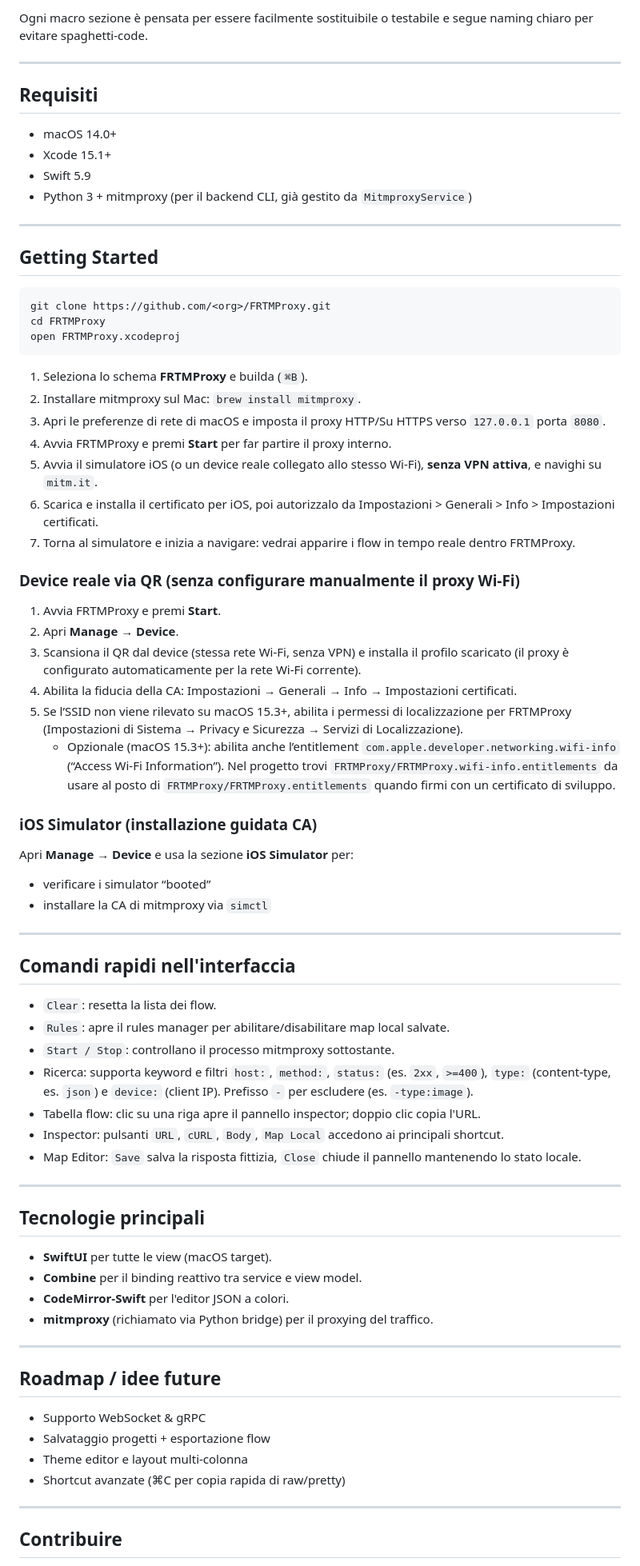
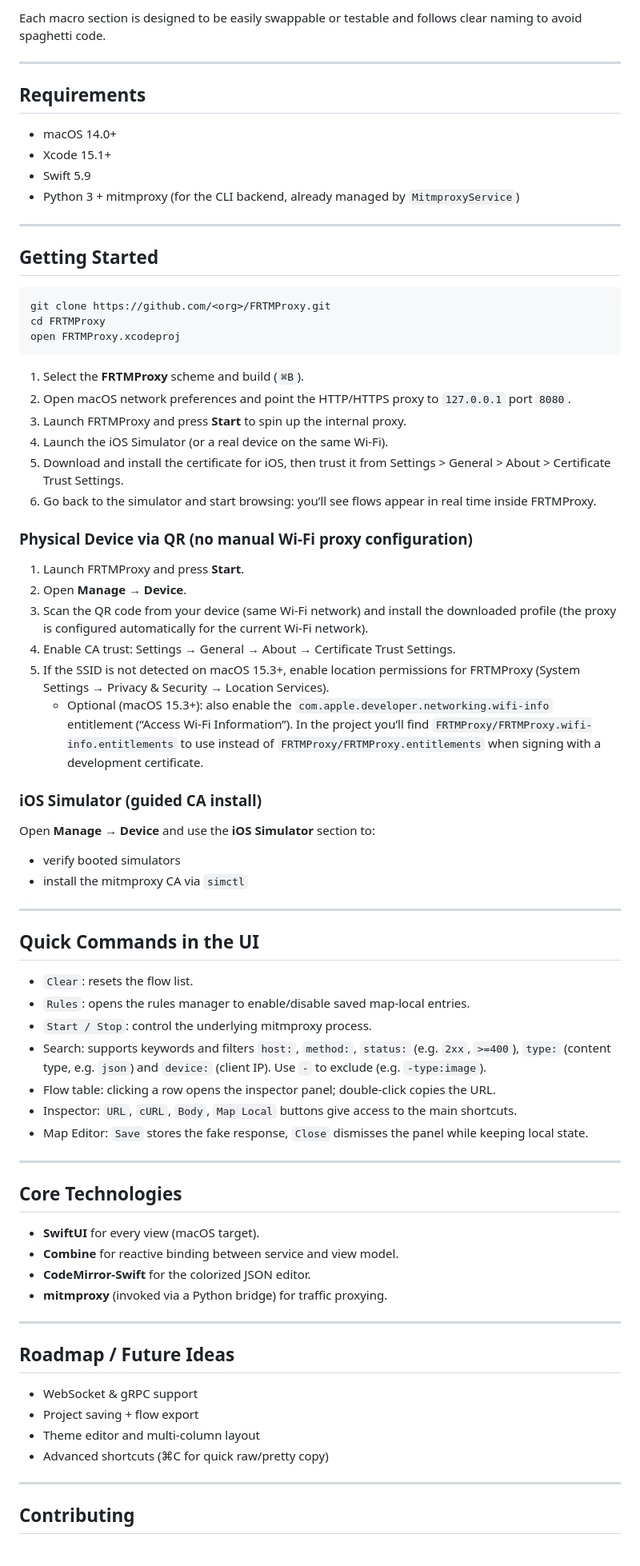
Before and after one commit to ValentinoPalomba/FRTMProxy, a Markdown page: readme.md, the part around one of its changes. Shown at 80% size. GitHub-like rendering.

````diff
--- a/readme.md
+++ b/readme.md
@@ -34,14 +34,14 @@ FRTMProxy è un'app macOS costruita in SwiftUI per sniffare, ispezionare e debug
 
-Ogni macro sezione è pensata per essere facilmente sostituibile o testabile e segue naming chiaro per evitare spaghetti-code.
+Each macro section is designed to be easily swappable or testable and follows clear naming to avoid spaghetti code.
 
 ---
 
-## Requisiti
+## Requirements
 
 - macOS 14.0+
 - Xcode 15.1+
 - Swift 5.9
-- Python 3 + mitmproxy (per il backend CLI, già gestito da `MitmproxyService`)
+- Python 3 + mitmproxy (for the CLI backend, already managed by `MitmproxyService`)
 
 ---
 
@@ -53,60 +53,59 @@ cd FRTMProxy
 open FRTMProxy.xcodeproj
 ```
 
-1. Seleziona lo schema **FRTMProxy** e builda (`⌘B`).
-2. Installare mitmproxy sul Mac: `brew install mitmproxy`.
-3. Apri le preferenze di rete di macOS e imposta il proxy HTTP/Su HTTPS verso `127.0.0.1` porta `8080`.
-4. Avvia FRTMProxy e premi **Start** per far partire il proxy interno.
-5. Avvia il simulatore iOS (o un device reale collegato allo stesso Wi-Fi), **senza VPN attiva**, e navighi su `mitm.it`.
-6. Scarica e installa il certificato per iOS, poi autorizzalo da Impostazioni > Generali > Info > Impostazioni certificati.
-7. Torna al simulatore e inizia a navigare: vedrai apparire i flow in tempo reale dentro FRTMProxy.
+1. Select the **FRTMProxy** scheme and build (`⌘B`).
+2. Open macOS network preferences and point the HTTP/HTTPS proxy to `127.0.0.1` port `8080`.
+3. Launch FRTMProxy and press **Start** to spin up the internal proxy.
+4. Launch the iOS Simulator (or a real device on the same Wi-Fi).
+5. Download and install the certificate for iOS, then trust it from Settings > General > About > Certificate Trust Settings.
+6. Go back to the simulator and start browsing: you’ll see flows appear in real time inside FRTMProxy.
 
-### Device reale via QR (senza configurare manualmente il proxy Wi‑Fi)
+### Physical Device via QR (no manual Wi‑Fi proxy configuration)
 
-1. Avvia FRTMProxy e premi **Start**.
-2. Apri **Manage → Device**.
-3. Scansiona il QR dal device (stessa rete Wi‑Fi, senza VPN) e installa il profilo scaricato (il proxy è configurato automaticamente per la rete Wi‑Fi corrente).
-4. Abilita la fiducia della CA: Impostazioni → Generali → Info → Impostazioni certificati.
-5. Se l’SSID non viene rilevato su macOS 15.3+, abilita i permessi di localizzazione per FRTMProxy (Impostazioni di Sistema → Privacy e Sicurezza → Servizi di Localizzazione).
-   - Opzionale (macOS 15.3+): abilita anche l’entitlement `com.apple.developer.networking.wifi-info` (“Access Wi‑Fi Information”). Nel progetto trovi `FRTMProxy/FRTMProxy.wifi-info.entitlements` da usare al posto di `FRTMProxy/FRTMProxy.entitlements` quando firmi con un certificato di sviluppo.
+1. Launch FRTMProxy and press **Start**.
+2. Open **Manage → Device**.
+3. Scan the QR code from your device (same Wi-Fi network) and install the downloaded profile (the proxy is configured automatically for the current Wi-Fi network).
+4. Enable CA trust: Settings → General → About → Certificate Trust Settings.
+5. If the SSID is not detected on macOS 15.3+, enable location permissions for FRTMProxy (System Settings → Privacy & Security → Location Services).
+   - Optional (macOS 15.3+): also enable the `com.apple.developer.networking.wifi-info` entitlement (“Access Wi‑Fi Information”). In the project you’ll find `FRTMProxy/FRTMProxy.wifi-info.entitlements` to use instead of `FRTMProxy/FRTMProxy.entitlements` when signing with a development certificate.
 
-### iOS Simulator (installazione guidata CA)
+### iOS Simulator (guided CA install)
 
-Apri **Manage → Device** e usa la sezione **iOS Simulator** per:
-- verificare i simulator “booted”
-- installare la CA di mitmproxy via `simctl`
+Open **Manage → Device** and use the **iOS Simulator** section to:
+- verify booted simulators
+- install the mitmproxy CA via `simctl`
 
 ---
 
-## Comandi rapidi nell'interfaccia
+## Quick Commands in the UI
 
-- `Clear`: resetta la lista dei flow.
-- `Rules`: apre il rules manager per abilitare/disabilitare map local salvate.
-- `Start / Stop`: controllano il processo mitmproxy sottostante.
-- Ricerca: supporta keyword e filtri `host:`, `method:`, `status:` (es. `2xx`, `>=400`), `type:` (content-type, es. `json`) e `device:` (client IP). Prefisso `-` per escludere (es. `-type:image`).
-- Tabella flow: clic su una riga apre il pannello inspector; doppio clic copia l'URL.
-- Inspector: pulsanti `URL`, `cURL`, `Body`, `Map Local` accedono ai principali shortcut.
-- Map Editor: `Save` salva la risposta fittizia, `Close` chiude il pannello mantenendo lo stato locale.
+- `Clear`: resets the flow list.
+- `Rules`: opens the rules manager to enable/disable saved map-local entries.
+- `Start / Stop`: control the underlying mitmproxy process.
+- Search: supports keywords and filters `host:`, `method:`, `status:` (e.g. `2xx`, `>=400`), `type:` (content type, e.g. `json`) and `device:` (client IP). Use `-` to exclude (e.g. `-type:image`).
+- Flow table: clicking a row opens the inspector panel; double-click copies the URL.
+- Inspector: `URL`, `cURL`, `Body`, `Map Local` buttons give access to the main shortcuts.
+- Map Editor: `Save` stores the fake response, `Close` dismisses the panel while keeping local state.
 
 ---
 
-## Tecnologie principali
+## Core Technologies
 
-- **SwiftUI** per tutte le view (macOS target).
-- **Combine** per il binding reattivo tra service e view model.
-- **CodeMirror-Swift** per l'editor JSON a colori.
-- **mitmproxy** (richiamato via Python bridge) per il proxying del traffico.
+- **SwiftUI** for every view (macOS target).
+- **Combine** for reactive binding between service and view model.
+- **CodeMirror-Swift** for the colorized JSON editor.
+- **mitmproxy** (invoked via a Python bridge) for traffic proxying.
 
 ---
 
-## Roadmap / idee future
+## Roadmap / Future Ideas
 
-- Supporto WebSocket & gRPC
-- Salvataggio progetti + esportazione flow
-- Theme editor e layout multi-colonna
-- Shortcut avanzate (⌘C per copia rapida di raw/pretty)
+- WebSocket & gRPC support
+- Project saving + flow export
+- Theme editor and multi-column layout
+- Advanced shortcuts (⌘C for quick raw/pretty copy)
 
 ---
 
-## Contribuire
+## Contributing
 
````
Also changed, not shown: other parts of readme.md (+24 -24 lines).
